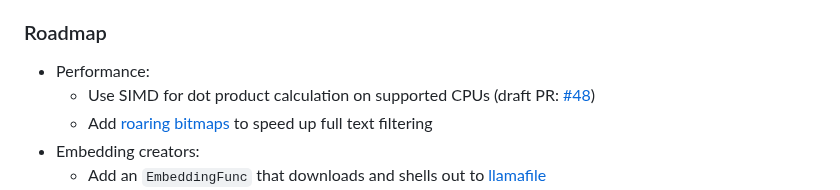
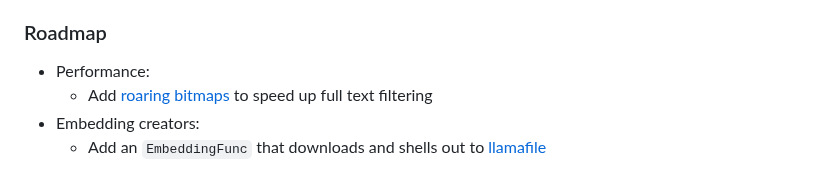
Before and after one commit to philippgille/chromem-go, a Markdown page: README.md, the part around the change. Rendered like a GitHub page.

```diff
--- a/README.md
+++ b/README.md
@@ -166,7 +166,6 @@ For the full interface see the Godoc: <https://pkg.go.dev/github.com/philippgill
 ### Roadmap
 
 - Performance:
-  - Use SIMD for dot product calculation on supported CPUs (draft PR: [#48](https://github.com/philippgille/chromem-go/pull/48))
   - Add [roaring bitmaps](https://github.com/RoaringBitmap/roaring) to speed up full text filtering
 - Embedding creators:
   - Add an `EmbeddingFunc` that downloads and shells out to [llamafile](https://github.com/Mozilla-Ocho/llamafile)
```
